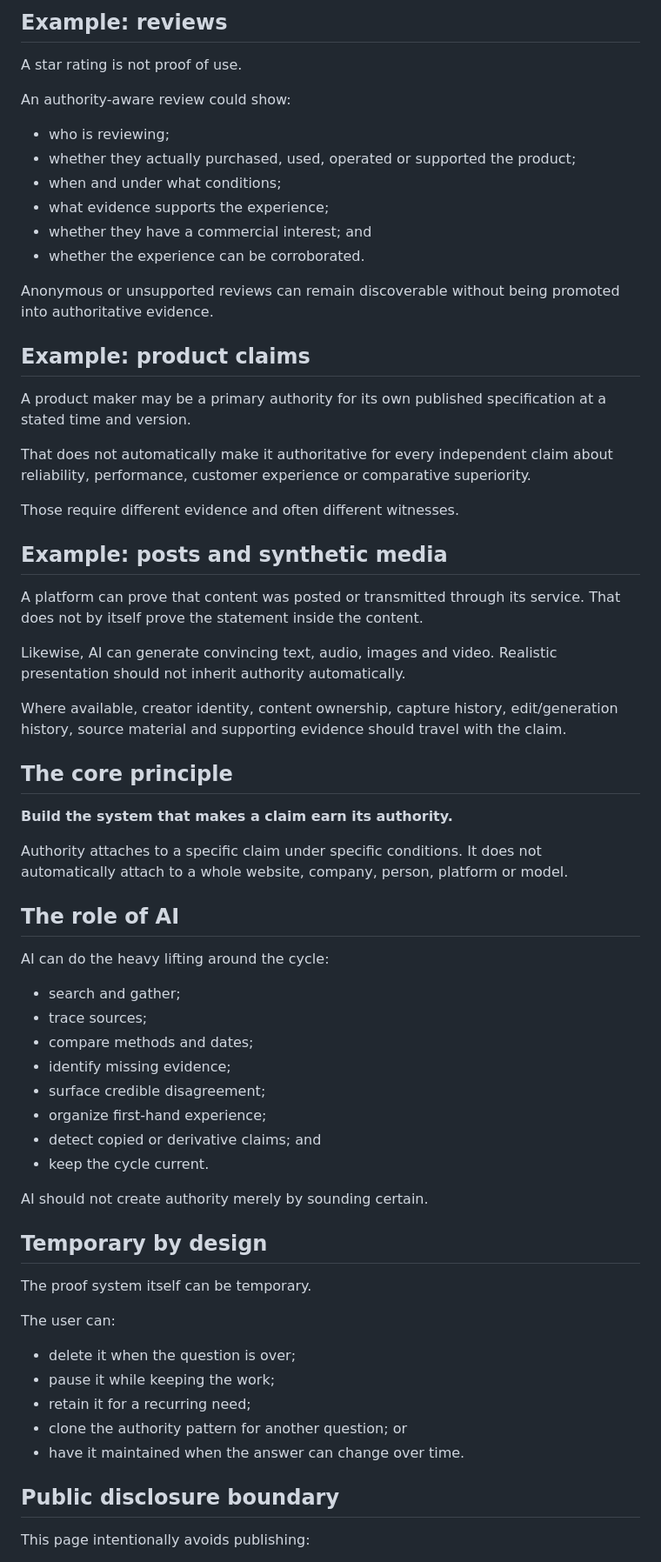
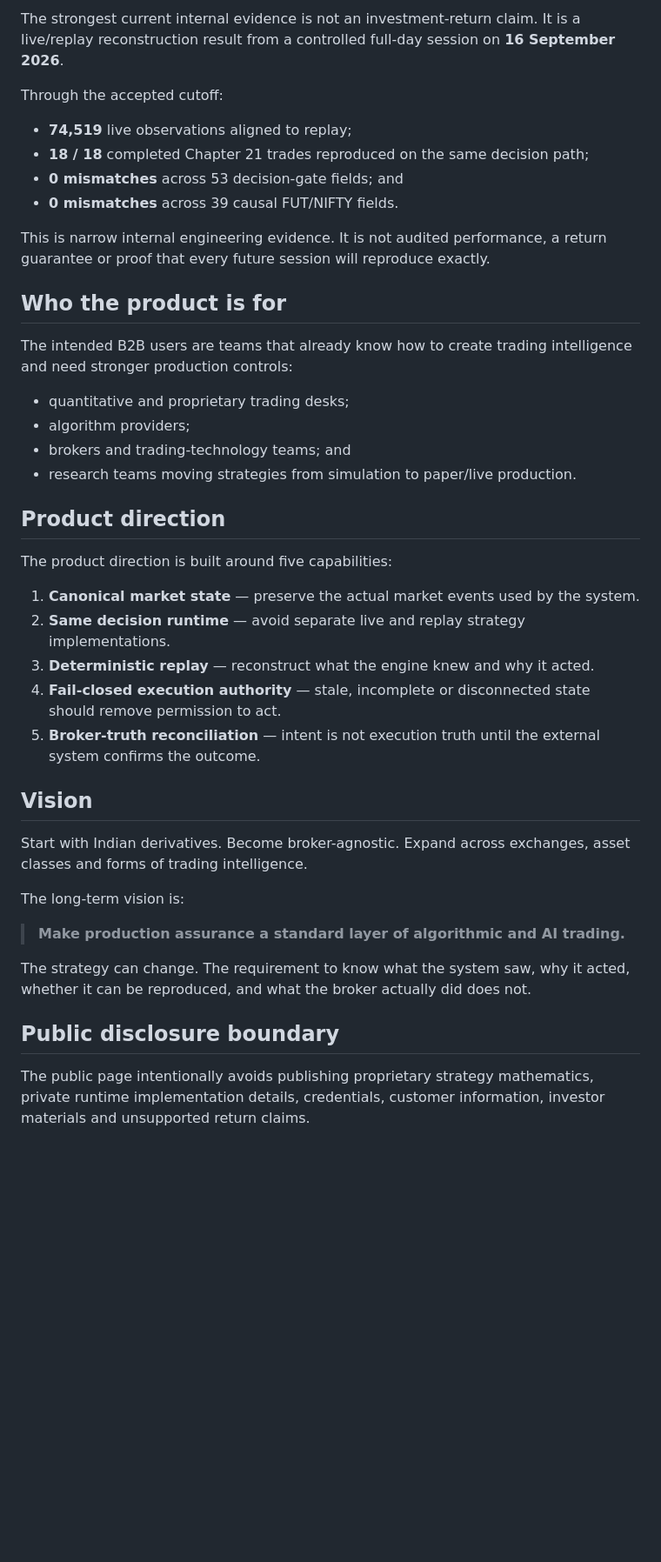
Before and after one commit to neo-zorro/toram-provenance, a Markdown page: README.md, the part around one of its changes. Shown at 87% size. GitHub-like rendering; blank space fills up the shorter version.

```diff
--- a/README.md
+++ b/README.md
@@ -70,69 +59,45 @@ A review, post, message, product statement, image, audio clip, video or AI-gener
 
-## Example: reviews
+The strongest current internal evidence is not an investment-return claim. It is a live/replay reconstruction result from a controlled full-day session on **16 September 2026**.
 
-A star rating is not proof of use.
+Through the accepted cutoff:
 
-An authority-aware review could show:
+- **74,519** live observations aligned to replay;
+- **18 / 18** completed Chapter 21 trades reproduced on the same decision path;
+- **0 mismatches** across 53 decision-gate fields; and
+- **0 mismatches** across 39 causal FUT/NIFTY fields.
 
-- who is reviewing;
-- whether they actually purchased, used, operated or supported the product;
-- when and under what conditions;
-- what evidence supports the experience;
-- whether they have a commercial interest; and
-- whether the experience can be corroborated.
+This is narrow internal engineering evidence. It is not audited performance, a return guarantee or proof that every future session will reproduce exactly.
 
-Anonymous or unsupported reviews can remain discoverable without being promoted into authoritative evidence.
+## Who the product is for
 
-## Example: product claims
+The intended B2B users are teams that already know how to create trading intelligence and need stronger production controls:
 
-A product maker may be a primary authority for its own published specification at a stated time and version.
+- quantitative and proprietary trading desks;
+- algorithm providers;
+- brokers and trading-technology teams; and
+- research teams moving strategies from simulation to paper/live production.
 
-That does not automatically make it authoritative for every independent claim about reliability, performance, customer experience or comparative superiority.
+## Product direction
 
-Those require different evidence and often different witnesses.
+The product direction is built around five capabilities:
 
-## Example: posts and synthetic media
+1. **Canonical market state** — preserve the actual market events used by the system.
+2. **Same decision runtime** — avoid separate live and replay strategy implementations.
+3. **Deterministic replay** — reconstruct what the engine knew and why it acted.
+4. **Fail-closed execution authority** — stale, incomplete or disconnected state should remove permission to act.
+5. **Broker-truth reconciliation** — intent is not execution truth until the external system confirms the outcome.
 
-A platform can prove that content was posted or transmitted through its service. That does not by itself prove the statement inside the content.
+## Vision
 
-Likewise, AI can generate convincing text, audio, images and video. Realistic presentation should not inherit authority automatically.
+Start with Indian derivatives. Become broker-agnostic. Expand across exchanges, asset classes and forms of trading intelligence.
 
-Where available, creator identity, content ownership, capture history, edit/generation history, source material and supporting evidence should travel with the claim.
+The long-term vision is:
 
-## The core principle
+> **Make production assurance a standard layer of algorithmic and AI trading.**
 
-**Build the system that makes a claim earn its authority.**
-
-Authority attaches to a specific claim under specific conditions. It does not automatically attach to a whole website, company, person, platform or model.
-
-## The role of AI
-
-AI can do the heavy lifting around the cycle:
-
-- search and gather;
-- trace sources;
-- compare methods and dates;
-- identify missing evidence;
-- surface credible disagreement;
-- organize first-hand experience;
-- detect copied or derivative claims; and
-- keep the cycle current.
-
-AI should not create authority merely by sounding certain.
-
-## Temporary by design
-
-The proof system itself can be temporary.
-
-The user can:
-
-- delete it when the question is over;
-- pause it while keeping the work;
-- retain it for a recurring need;
-- clone the authority pattern for another question; or
-- have it maintained when the answer can change over time.
+The strategy can change. The requirement to know what the system saw, why it acted, whether it can be reproduced, and what the broker actually did does not.
 
 ## Public disclosure boundary
 
-This page intentionally avoids publishing:
+The public page intentionally avoids publishing proprietary strategy mathematics, private runtime implementation details, credentials, customer information, investor materials and unsupported return claims.
 
```
Also changed, not shown: other parts of README.md (+39 -58 lines).
